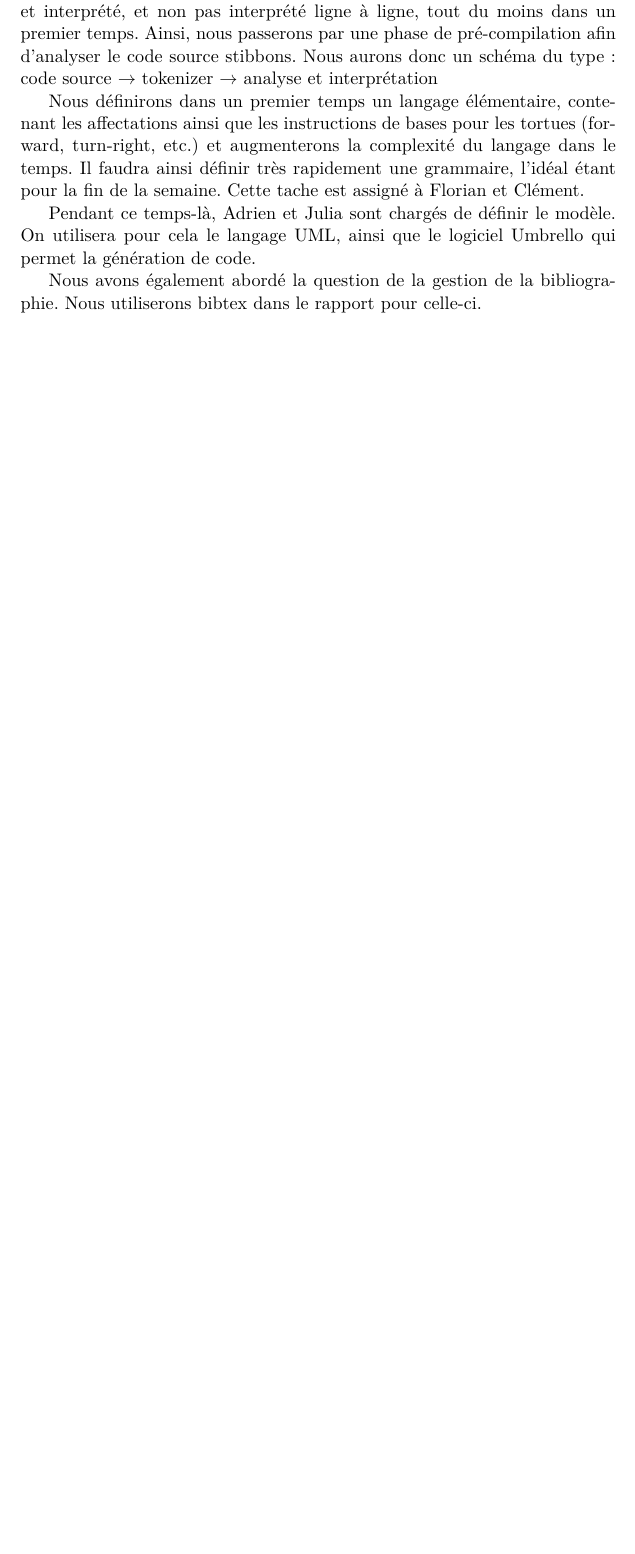
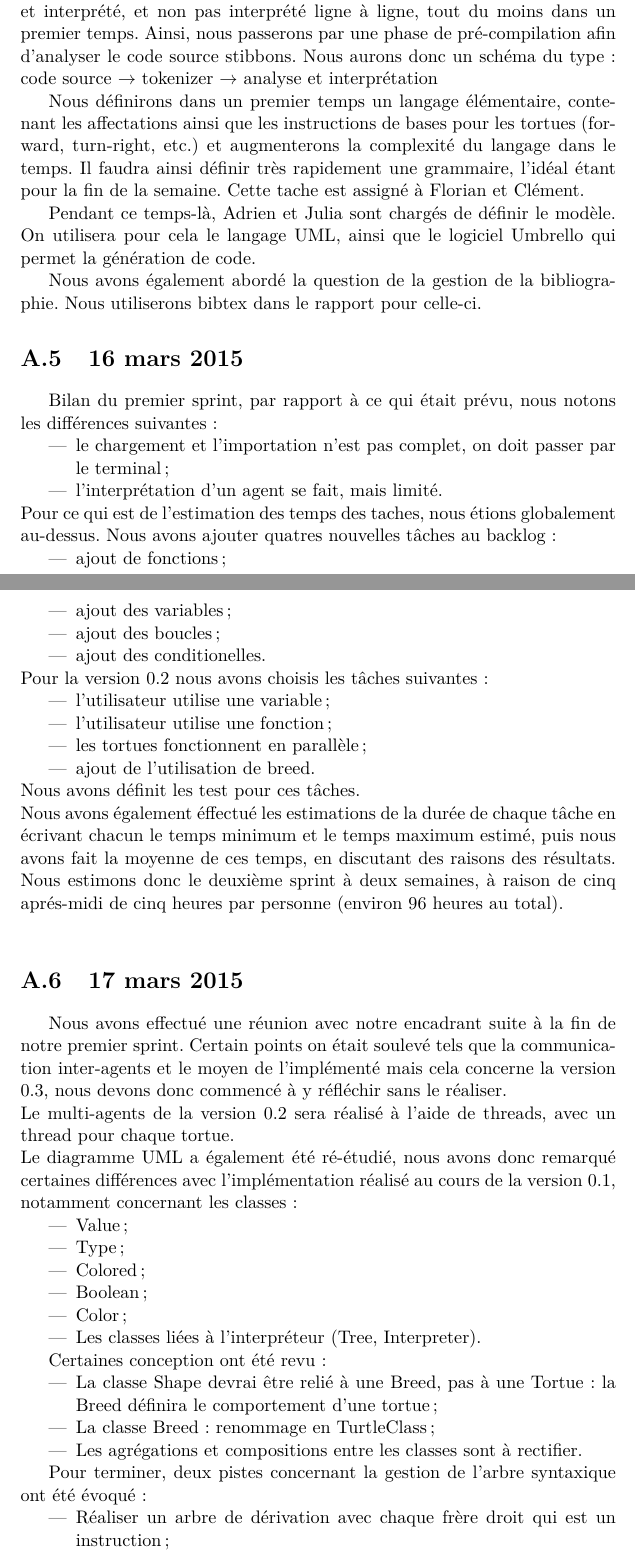
Before and after one commit to fgalinier/stibbons, a LaTeX document (doc/report/report.tex, which reads doc/report/reunion5.tex, doc/report/reunion6.tex): part of page 15 of 16 before the commit and two parts of pages 15 and 16 of 17 after it, the two joined at a grey line, cut so that both start at the same text, the shorter picture padded with empty space. Compiled offline with pdfLaTeX.

Commit message:
Ajout de la réunion 6 au rapport et modifications de la réunion5 (mise en page)

```diff
--- a/doc/report/reunion5.tex
+++ b/doc/report/reunion5.tex
@@ -2,9 +2,13 @@
 
 Bilan du premier sprint, par rapport à ce qui était prévu, nous notons les différences suivantes :
 \begin{itemize}
-\item le chargement et l'importation n'est pas complet, on doit passer par le terminal
+\item le chargement et l'importation n'est pas complet, on doit passer par le terminal~;
 \item l'interprétation d'un agent se fait, mais limité.
 \end{itemize}
 Pour ce qui est de l'estimation des temps des taches, nous étions globalement au-dessus.
-Nous avons ajouter quatres nouvelles tâches au backlog :
+Nous avons ajouter quatres nouvelles tâches au backlog~:
 \begin{itemize}
+\item ajout de fonctions~;
+\item ajout des variables~;
+\item ajout des boucles~;
+\item ajout des conditionelles.
@@ -15,10 +15,10 @@ Nous avons ajouter quatres nouvelles tâches au backlog :
 \end{itemize}
-Pour la v2 nous avons choisis les tâches suivantes:
+Pour la version 0.2 nous avons choisis les tâches suivantes~:
 \begin{itemize}
-\item l'utilisateur utilise une variable
-\item l'utilisateur utilise une fonction
-\item les tortues fonctionnent en parallèle
-\item ajout de l'utilisation de breed
+\item l'utilisateur utilise une variable~;
+\item l'utilisateur utilise une fonction~;
+\item les tortues fonctionnent en parallèle~;
+\item ajout de l'utilisation de breed.
 \end{itemize}
 Nous avons définit les test pour ces tâches.\\
 Nous avons également éffectué les estimations de la durée de chaque tâche en écrivant chacun le temps minimum et le temps maximum estimé, puis nous avons fait la moyenne de ces temps, en discutant des raisons des résultats.
--- /dev/null
+++ b/doc/report/reunion6.tex
@@ -0,0 +1,30 @@
+\section{17 mars 2015}
+
+Nous avons effectué une réunion avec notre encadrant suite à la fin de notre premier sprint. Certain points on était soulevé tels que la communication inter-agents et le moyen de l'implémenté mais cela concerne la version 0.3, nous devons donc commencé à y réfléchir sans le réaliser.
+\\
+Le multi-agents de la version 0.2 sera réalisé à l'aide de threads, avec un thread pour chaque tortue.
+\\
+Le diagramme UML a également été ré-étudié, nous avons donc remarqué certaines différences avec l'implémentation réalisé au cours de la version 0.1, notamment concernant les classes~:
+\begin{itemize}
+\item Value~;
+\item Type~;
+\item Colored~;
+\item Boolean~;
+\item Color~;
+\item Les classes liées à l'interpréteur (Tree,~Interpreter).
+\end{itemize}
+
+
+Certaines conception ont été revu~:
+\begin{itemize}
+\item La classe Shape devrai être relié à une Breed, pas à une Tortue : la Breed définira le comportement d'une tortue~;
+\item La classe Breed : renommage en TurtleClass~;
+\item Les agrégations et compositions entre les classes sont à rectifier.
+\end{itemize}
+
+
+Pour terminer, deux pistes concernant la gestion de l'arbre syntaxique ont été évoqué~:
+\begin{itemize}
+\item Réaliser un arbre de dérivation avec chaque frère droit qui est un instruction~;
+\item Un arbre abstrait en UML.
+\end{itemize}
```
Also changed, not shown: doc/report/report.tex (+2 -0 lines), doc/report/reunion5.tex (4 more changed lines).
